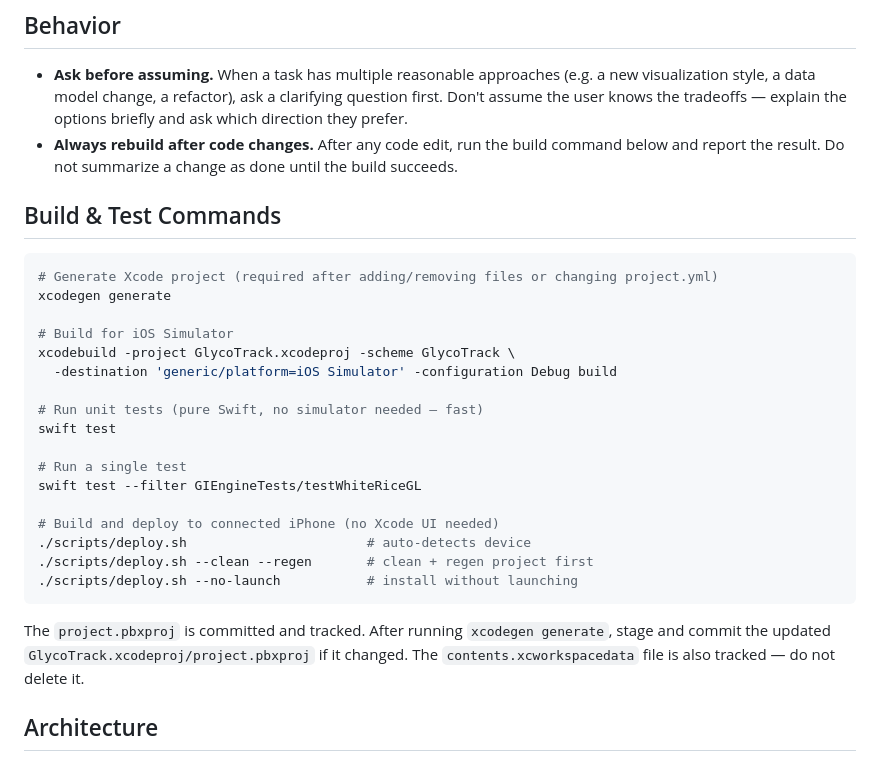
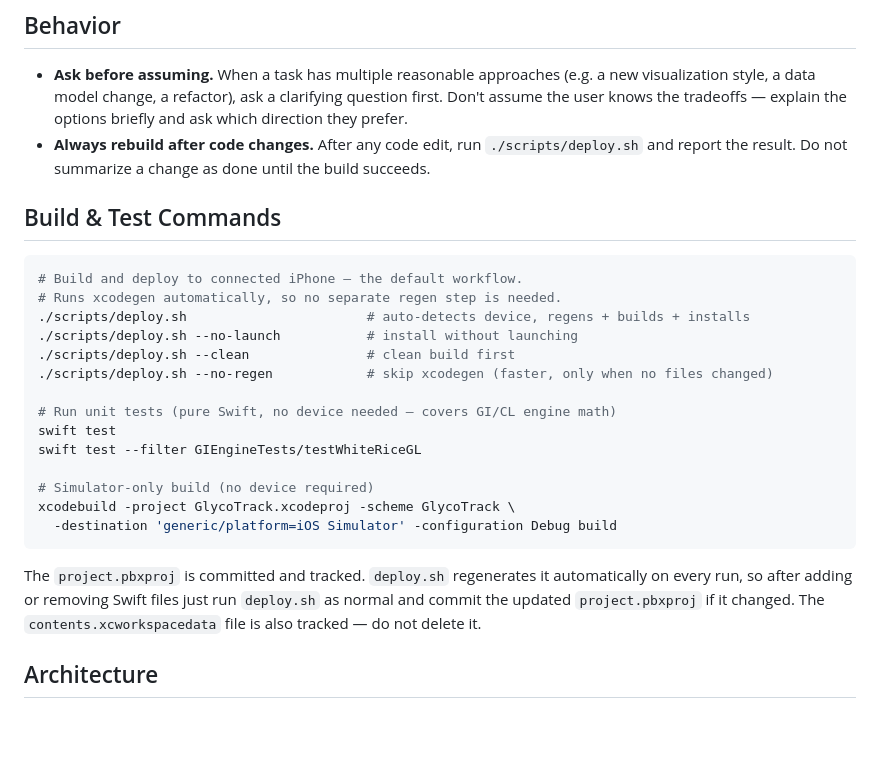
Before and after one commit to wengandrew/glyco-track, a Markdown page: CLAUDE.md, the part around the change. GitHub-like rendering; blank space fills up the shorter version.

Commit message:
Update CLAUDE.md: deploy.sh is now the primary build workflow
deploy.sh runs xcodegen by default so no separate regen step is needed.
Updated the "Always rebuild" instruction and Build & Test Commands
section accordingly; --no-regen documented as the escape hatch.

https://claude.ai/code/session_01FD9zZjiWNtrRW967vH8VFW

````diff
--- a/CLAUDE.md
+++ b/CLAUDE.md
@@ -25,31 +25,28 @@ This file provides guidance to Claude Code (claude.ai/code) when working with co
 ## Behavior
 
 - **Ask before assuming.** When a task has multiple reasonable approaches (e.g. a new visualization style, a data model change, a refactor), ask a clarifying question first. Don't assume the user knows the tradeoffs — explain the options briefly and ask which direction they prefer.
-- **Always rebuild after code changes.** After any code edit, run the build command below and report the result. Do not summarize a change as done until the build succeeds.
+- **Always rebuild after code changes.** After any code edit, run `./scripts/deploy.sh` and report the result. Do not summarize a change as done until the build succeeds.
 
 ## Build & Test Commands
 
 ```bash
-# Generate Xcode project (required after adding/removing files or changing project.yml)
-xcodegen generate
+# Build and deploy to connected iPhone — the default workflow.
+# Runs xcodegen automatically, so no separate regen step is needed.
+./scripts/deploy.sh                       # auto-detects device, regens + builds + installs
+./scripts/deploy.sh --no-launch           # install without launching
+./scripts/deploy.sh --clean               # clean build first
+./scripts/deploy.sh --no-regen            # skip xcodegen (faster, only when no files changed)
 
-# Build for iOS Simulator
+# Run unit tests (pure Swift, no device needed — covers GI/CL engine math)
+swift test
+swift test --filter GIEngineTests/testWhiteRiceGL
+
+# Simulator-only build (no device required)
 xcodebuild -project GlycoTrack.xcodeproj -scheme GlycoTrack \
   -destination 'generic/platform=iOS Simulator' -configuration Debug build
-
-# Run unit tests (pure Swift, no simulator needed — fast)
-swift test
-
-# Run a single test
-swift test --filter GIEngineTests/testWhiteRiceGL
-
-# Build and deploy to connected iPhone (no Xcode UI needed)
-./scripts/deploy.sh                       # auto-detects device
-./scripts/deploy.sh --clean --regen       # clean + regen project first
-./scripts/deploy.sh --no-launch           # install without launching
 ```
 
-The `project.pbxproj` is committed and tracked. After running `xcodegen generate`, stage and commit the updated `GlycoTrack.xcodeproj/project.pbxproj` if it changed. The `contents.xcworkspacedata` file is also tracked — do not delete it.
+The `project.pbxproj` is committed and tracked. `deploy.sh` regenerates it automatically on every run, so after adding or removing Swift files just run `deploy.sh` as normal and commit the updated `project.pbxproj` if it changed. The `contents.xcworkspacedata` file is also tracked — do not delete it.
 
 ## Architecture
 
````
